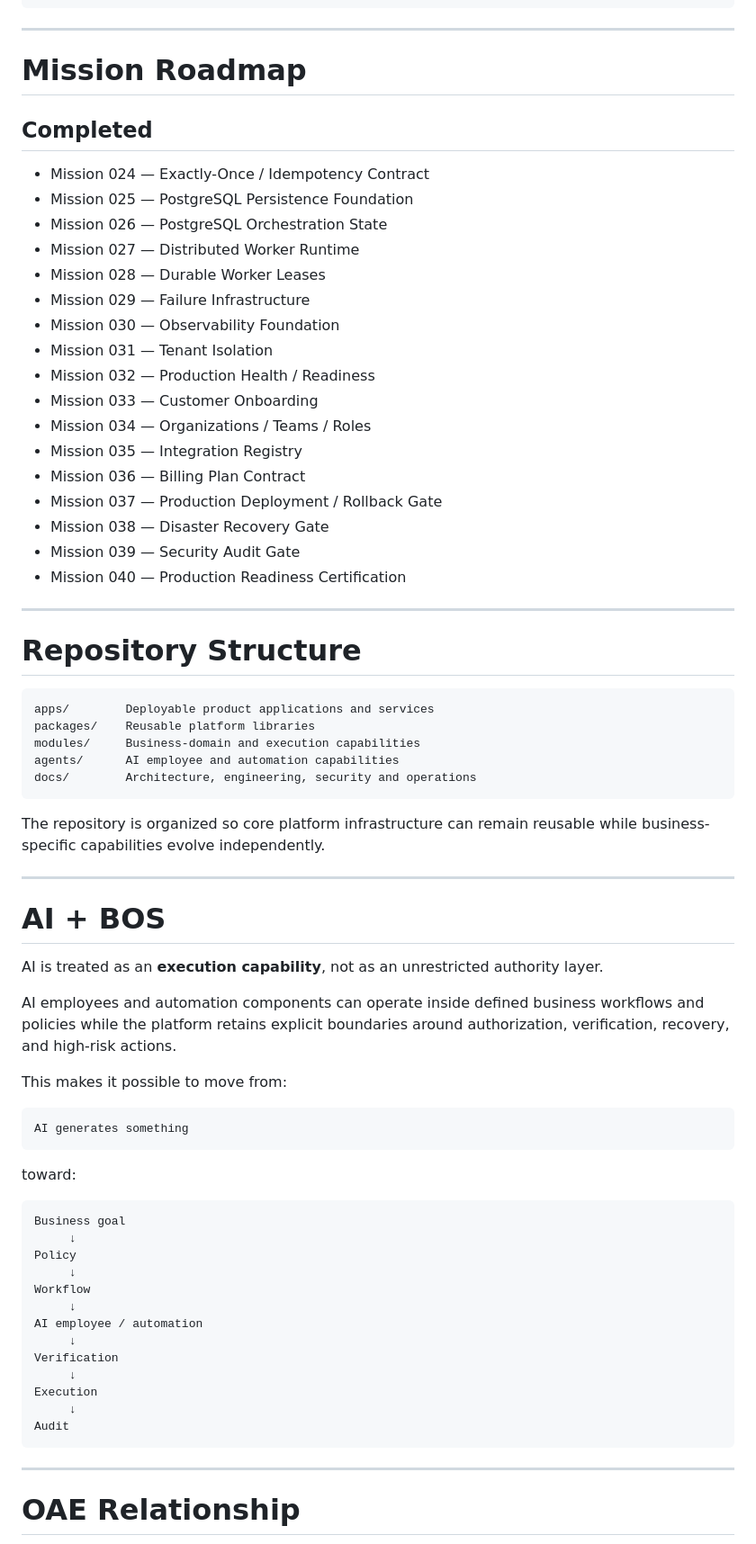
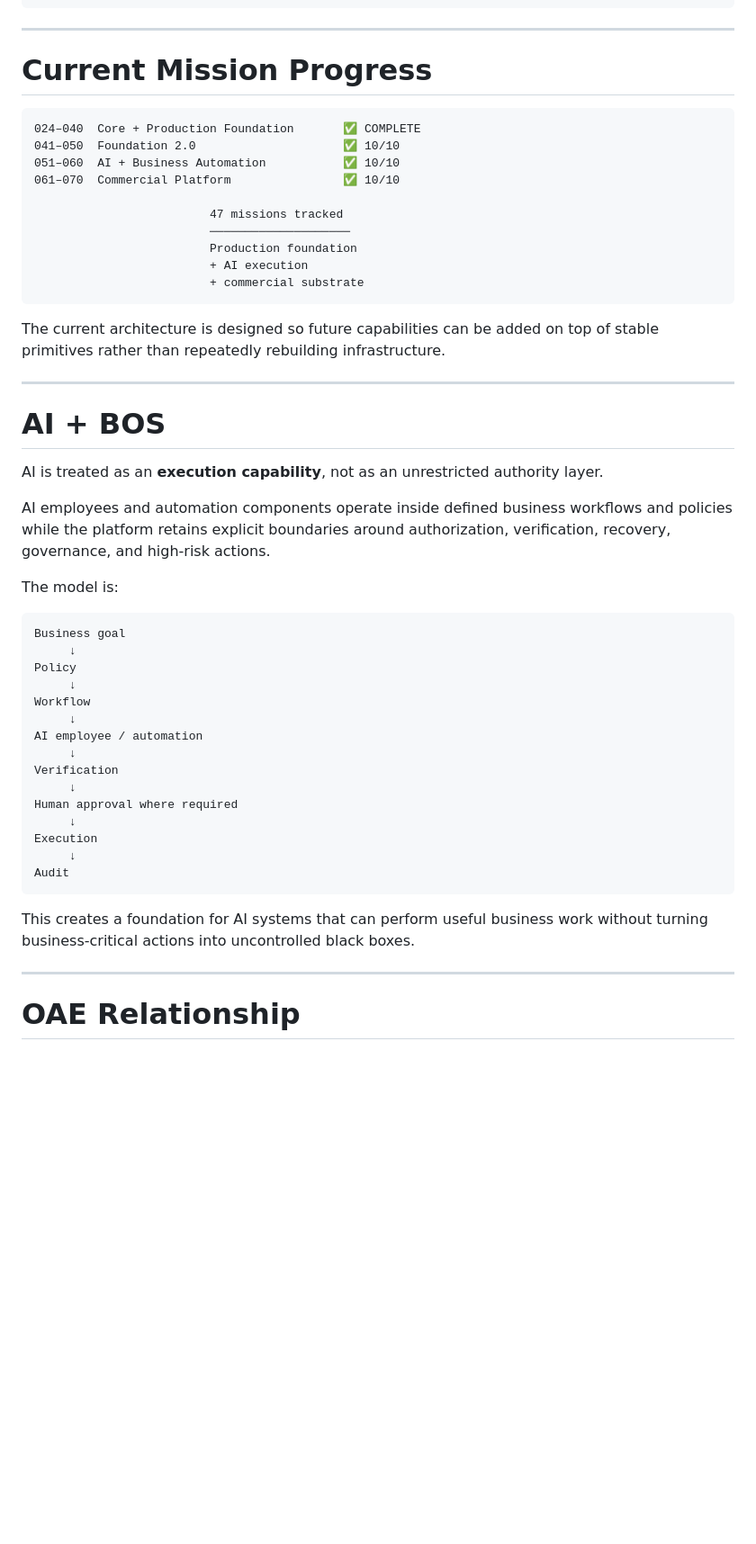
Before and after one commit to Olori24/Business-Operating-System-, a Markdown page: README.md, the part around one of its changes. Shown at 90% size. Rendered like a GitHub page; blank space fills up the shorter version.

````diff
--- a/README.md
+++ b/README.md
@@ -272,41 +377,22 @@ Merge
 
 ---
 
-# Mission Roadmap
-
-## Completed
-
-- Mission 024 — Exactly-Once / Idempotency Contract
-- Mission 025 — PostgreSQL Persistence Foundation
-- Mission 026 — PostgreSQL Orchestration State
-- Mission 027 — Distributed Worker Runtime
-- Mission 028 — Durable Worker Leases
-- Mission 029 — Failure Infrastructure
-- Mission 030 — Observability Foundation
-- Mission 031 — Tenant Isolation
-- Mission 032 — Production Health / Readiness
-- Mission 033 — Customer Onboarding
-- Mission 034 — Organizations / Teams / Roles
-- Mission 035 — Integration Registry
-- Mission 036 — Billing Plan Contract
-- Mission 037 — Production Deployment / Rollback Gate
-- Mission 038 — Disaster Recovery Gate
-- Mission 039 — Security Audit Gate
-- Mission 040 — Production Readiness Certification
-
----
-
-# Repository Structure
+# Current Mission Progress
 
 ```text
-apps/        Deployable product applications and services
-packages/    Reusable platform libraries
-modules/     Business-domain and execution capabilities
-agents/      AI employee and automation capabilities
-docs/        Architecture, engineering, security and operations
+024–040  Core + Production Foundation       ✅ COMPLETE
+041–050  Foundation 2.0                     ✅ 10/10
+051–060  AI + Business Automation           ✅ 10/10
+061–070  Commercial Platform                ✅ 10/10
+
+                         47 missions tracked
+                         ────────────────────
+                         Production foundation
+                         + AI execution
+                         + commercial substrate
 ```
 
-The repository is organized so core platform infrastructure can remain reusable while business-specific capabilities evolve independently.
+The current architecture is designed so future capabilities can be added on top of stable primitives rather than repeatedly rebuilding infrastructure.
 
 ---
 
@@ -314,15 +400,9 @@ The repository is organized so core platform infrastructure can remain reusable
 
 AI is treated as an **execution capability**, not as an unrestricted authority layer.
 
-AI employees and automation components can operate inside defined business workflows and policies while the platform retains explicit boundaries around authorization, verification, recovery, and high-risk actions.
+AI employees and automation components operate inside defined business workflows and policies while the platform retains explicit boundaries around authorization, verification, recovery, governance, and high-risk actions.
 
-This makes it possible to move from:
-
-```text
-AI generates something
-```
-
-toward:
+The model is:
 
 ```text
 Business goal
@@ -335,10 +415,14 @@ AI employee / automation
      ↓
 Verification
      ↓
+Human approval where required
+     ↓
 Execution
      ↓
 Audit
 ```
+
+This creates a foundation for AI systems that can perform useful business work without turning business-critical actions into uncontrolled black boxes.
 
 ---
 
````
Also changed, not shown: other parts of README.md (+187 -70 lines).
